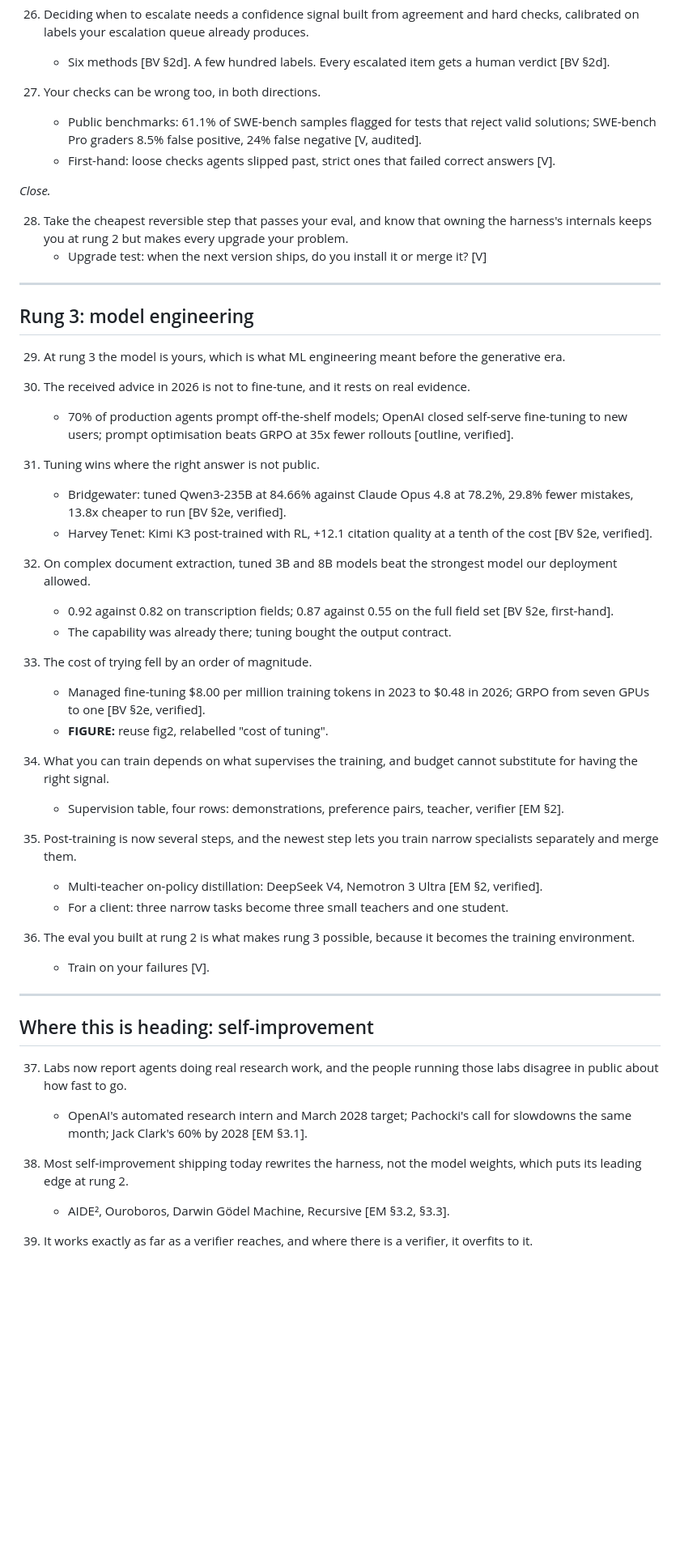
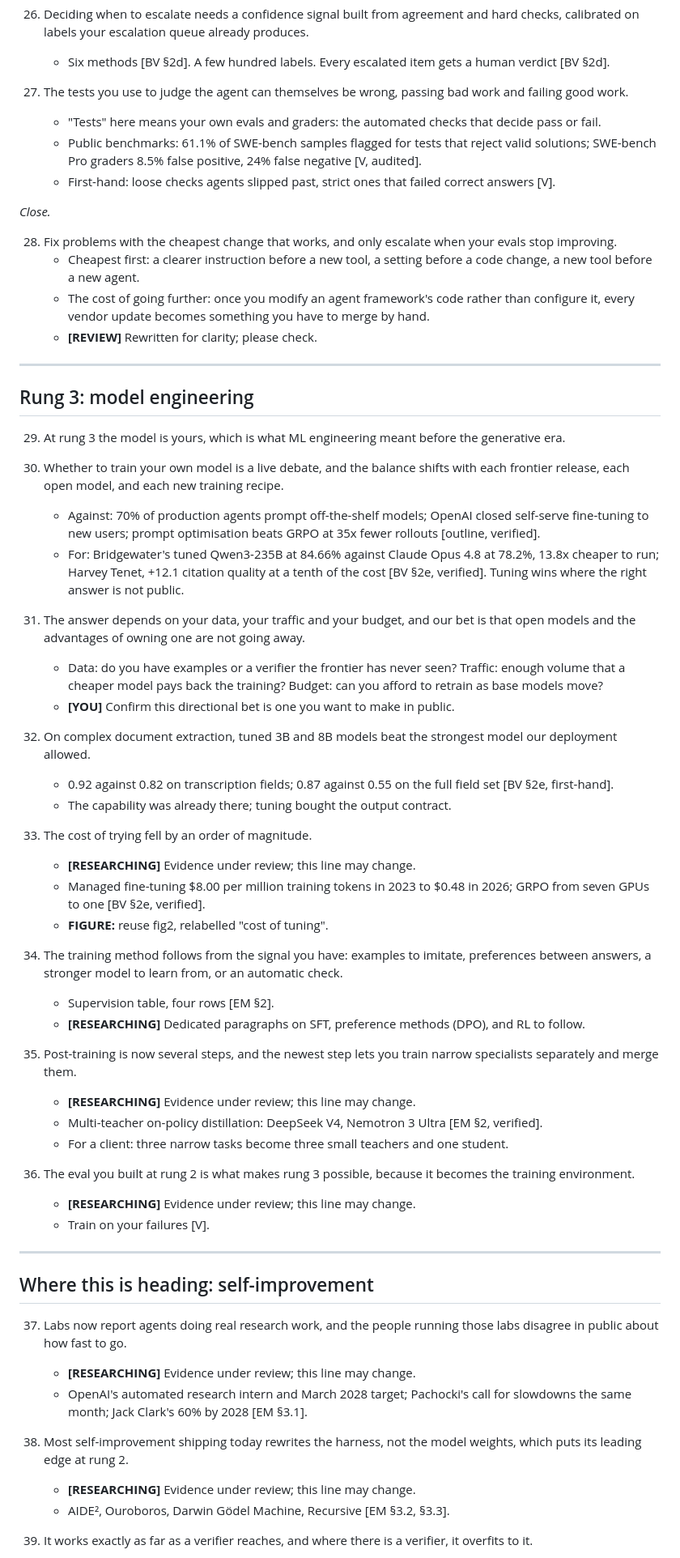
Before and after one commit to zzsi/blog, a Markdown page: drafts/20260729-optimizing-agents/skeleton.md, the part around one of its changes. Shown at 81% size. Rendered like a GitHub page; blank space fills up the shorter version.

```diff
--- a/drafts/20260729-optimizing-agents/skeleton.md
+++ b/drafts/20260729-optimizing-agents/skeleton.md
@@ -128,14 +136,17 @@ Working title: **[DECIDE]**, settle after reading this.
 26. Deciding when to escalate needs a confidence signal built from agreement and hard checks, calibrated on labels your escalation queue already produces.
     - Six methods [BV §2d]. A few hundred labels. Every escalated item gets a human verdict [BV §2d].
 
-27. Your checks can be wrong too, in both directions.
+27. The tests you use to judge the agent can themselves be wrong, passing bad work and failing good work.
+    - "Tests" here means your own evals and graders: the automated checks that decide pass or fail.
     - Public benchmarks: 61.1% of SWE-bench samples flagged for tests that reject valid solutions; SWE-bench Pro graders 8.5% false positive, 24% false negative [V, audited].
     - First-hand: loose checks agents slipped past, strict ones that failed correct answers [V].
 
 *Close.*
 
-28. Take the cheapest reversible step that passes your eval, and know that owning the harness's internals keeps you at rung 2 but makes every upgrade your problem.
-    - Upgrade test: when the next version ships, do you install it or merge it? [V]
+28. Fix problems with the cheapest change that works, and only escalate when your evals stop improving.
+    - Cheapest first: a clearer instruction before a new tool, a setting before a code change, a new tool before a new agent.
+    - The cost of going further: once you modify an agent framework's code rather than configure it, every vendor update becomes something you have to merge by hand.
+    - **[REVIEW]** Rewritten for clarity; please check.
 
 ---
 
@@ -143,29 +154,34 @@ Working title: **[DECIDE]**, settle after reading this.
 
 29. At rung 3 the model is yours, which is what ML engineering meant before the generative era.
 
-30. The received advice in 2026 is not to fine-tune, and it rests on real evidence.
-    - 70% of production agents prompt off-the-shelf models; OpenAI closed self-serve fine-tuning to new users; prompt optimisation beats GRPO at 35x fewer rollouts [outline, verified].
+30. Whether to train your own model is a live debate, and the balance shifts with each frontier release, each open model, and each new training recipe.
+    - Against: 70% of production agents prompt off-the-shelf models; OpenAI closed self-serve fine-tuning to new users; prompt optimisation beats GRPO at 35x fewer rollouts [outline, verified].
+    - For: Bridgewater's tuned Qwen3-235B at 84.66% against Claude Opus 4.8 at 78.2%, 13.8x cheaper to run; Harvey Tenet, +12.1 citation quality at a tenth of the cost [BV §2e, verified]. Tuning wins where the right answer is not public.
 
-31. Tuning wins where the right answer is not public.
-    - Bridgewater: tuned Qwen3-235B at 84.66% against Claude Opus 4.8 at 78.2%, 29.8% fewer mistakes, 13.8x cheaper to run [BV §2e, verified].
-    - Harvey Tenet: Kimi K3 post-trained with RL, +12.1 citation quality at a tenth of the cost [BV §2e, verified].
+31. The answer depends on your data, your traffic and your budget, and our bet is that open models and the advantages of owning one are not going away.
+    - Data: do you have examples or a verifier the frontier has never seen? Traffic: enough volume that a cheaper model pays back the training? Budget: can you afford to retrain as base models move?
+    - **[YOU]** Confirm this directional bet is one you want to make in public.
 
 32. On complex document extraction, tuned 3B and 8B models beat the strongest model our deployment allowed.
     - 0.92 against 0.82 on transcription fields; 0.87 against 0.55 on the full field set [BV §2e, first-hand].
     - The capability was already there; tuning bought the output contract.
 
 33. The cost of trying fell by an order of magnitude.
+    - **[RESEARCHING]** Evidence under review; this line may change.
     - Managed fine-tuning $8.00 per million training tokens in 2023 to $0.48 in 2026; GRPO from seven GPUs to one [BV §2e, verified].
     - **FIGURE:** reuse fig2, relabelled "cost of tuning".
 
-34. What you can train depends on what supervises the training, and budget cannot substitute for having the right signal.
-    - Supervision table, four rows: demonstrations, preference pairs, teacher, verifier [EM §2].
+34. The training method follows from the signal you have: examples to imitate, preferences between answers, a stronger model to learn from, or an automatic check.
+    - Supervision table, four rows [EM §2].
+    - **[RESEARCHING]** Dedicated paragraphs on SFT, preference methods (DPO), and RL to follow.
 
 35. Post-training is now several steps, and the newest step lets you train narrow specialists separately and merge them.
+    - **[RESEARCHING]** Evidence under review; this line may change.
     - Multi-teacher on-policy distillation: DeepSeek V4, Nemotron 3 Ultra [EM §2, verified].
     - For a client: three narrow tasks become three small teachers and one student.
 
 36. The eval you built at rung 2 is what makes rung 3 possible, because it becomes the training environment.
+    - **[RESEARCHING]** Evidence under review; this line may change.
     - Train on your failures [V].
 
 ---
@@ -173,9 +189,11 @@ Working title: **[DECIDE]**, settle after reading this.
 ## Where this is heading: self-improvement
 
 37. Labs now report agents doing real research work, and the people running those labs disagree in public about how fast to go.
+    - **[RESEARCHING]** Evidence under review; this line may change.
     - OpenAI's automated research intern and March 2028 target; Pachocki's call for slowdowns the same month; Jack Clark's 60% by 2028 [EM §3.1].
 
 38. Most self-improvement shipping today rewrites the harness, not the model weights, which puts its leading edge at rung 2.
+    - **[RESEARCHING]** Evidence under review; this line may change.
     - AIDE², Ouroboros, Darwin Gödel Machine, Recursive [EM §3.2, §3.3].
 
 39. It works exactly as far as a verifier reaches, and where there is a verifier, it overfits to it.
```
Also changed, not shown: other parts of drafts/20260729-optimizing-agents/skeleton.md (+22 -14 lines).
